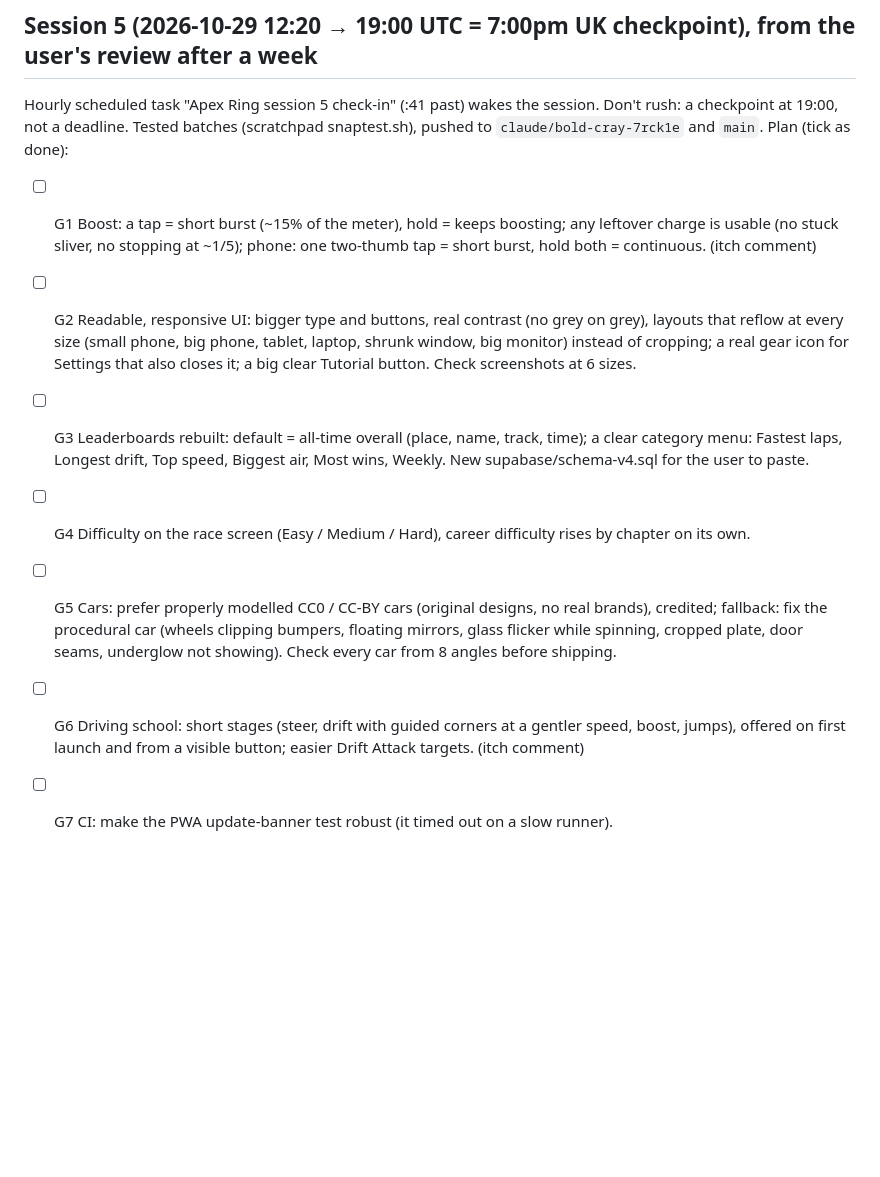
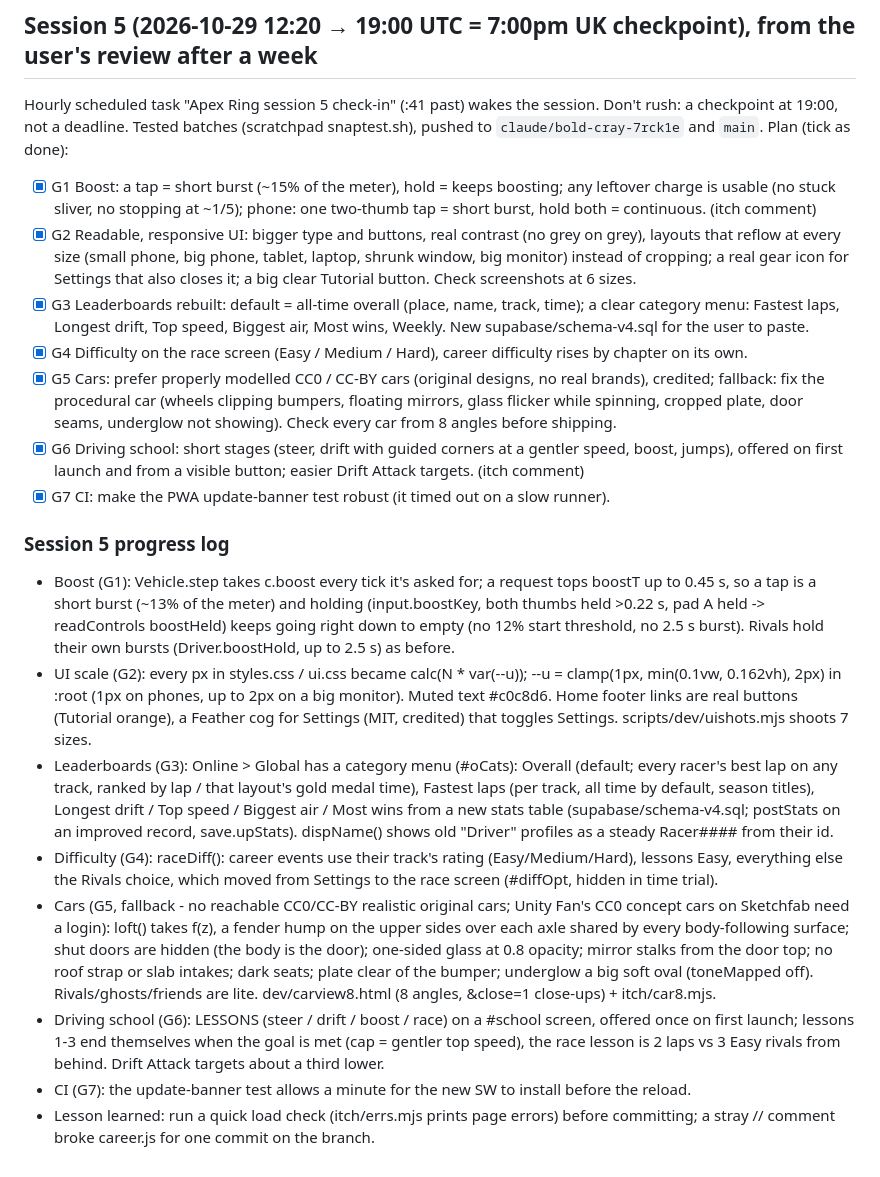
Before and after one commit to JacobGoodchild/apex-ring, a Markdown page: CLAUDE.md, the part around the change. Drawn GitHub-style; blank space fills up the shorter version.

Commit message:
Session 5 progress log
Co-Authored-By: Claude Opus 5.5 <noreply@anthropic.com>
Claude-Session: https://claude.ai/code/session_01GBobAJkSqpPVNqa2GTDbwk

```diff
--- a/CLAUDE.md
+++ b/CLAUDE.md
@@ -499,17 +499,43 @@ the Sky Islands waterfall.
 ## Session 5 (2026-10-29 12:20 → 19:00 UTC = 7:00pm UK checkpoint), from the user's review after a week
 Hourly scheduled task "Apex Ring session 5 check-in" (:41 past) wakes the session. Don't rush: a checkpoint at 19:00, not
 a deadline. Tested batches (scratchpad snaptest.sh), pushed to `claude/bold-cray-7rck1e` and `main`. Plan (tick as done):
-- [ ] G1 Boost: a tap = short burst (~15% of the meter), hold = keeps boosting; any leftover charge is usable (no stuck
+- [x] G1 Boost: a tap = short burst (~15% of the meter), hold = keeps boosting; any leftover charge is usable (no stuck
       sliver, no stopping at ~1/5); phone: one two-thumb tap = short burst, hold both = continuous. (itch comment)
-- [ ] G2 Readable, responsive UI: bigger type and buttons, real contrast (no grey on grey), layouts that reflow at every
+- [x] G2 Readable, responsive UI: bigger type and buttons, real contrast (no grey on grey), layouts that reflow at every
       size (small phone, big phone, tablet, laptop, shrunk window, big monitor) instead of cropping; a real gear icon for
       Settings that also closes it; a big clear Tutorial button. Check screenshots at 6 sizes.
-- [ ] G3 Leaderboards rebuilt: default = all-time overall (place, name, track, time); a clear category menu: Fastest laps,
+- [x] G3 Leaderboards rebuilt: default = all-time overall (place, name, track, time); a clear category menu: Fastest laps,
       Longest drift, Top speed, Biggest air, Most wins, Weekly. New supabase/schema-v4.sql for the user to paste.
-- [ ] G4 Difficulty on the race screen (Easy / Medium / Hard), career difficulty rises by chapter on its own.
-- [ ] G5 Cars: prefer properly modelled CC0 / CC-BY cars (original designs, no real brands), credited; fallback: fix the
+- [x] G4 Difficulty on the race screen (Easy / Medium / Hard), career difficulty rises by chapter on its own.
+- [x] G5 Cars: prefer properly modelled CC0 / CC-BY cars (original designs, no real brands), credited; fallback: fix the
       procedural car (wheels clipping bumpers, floating mirrors, glass flicker while spinning, cropped plate, door seams,
       underglow not showing). Check every car from 8 angles before shipping.
-- [ ] G6 Driving school: short stages (steer, drift with guided corners at a gentler speed, boost, jumps), offered on first
+- [x] G6 Driving school: short stages (steer, drift with guided corners at a gentler speed, boost, jumps), offered on first
       launch and from a visible button; easier Drift Attack targets. (itch comment)
-- [ ] G7 CI: make the PWA update-banner test robust (it timed out on a slow runner).
+- [x] G7 CI: make the PWA update-banner test robust (it timed out on a slow runner).
+
+### Session 5 progress log
+- Boost (G1): Vehicle.step takes c.boost every tick it's asked for; a request tops boostT up to 0.45 s, so a tap is a
+  short burst (~13% of the meter) and holding (input.boostKey, both thumbs held >0.22 s, pad A held -> readControls
+  boostHeld) keeps going right down to empty (no 12% start threshold, no 2.5 s burst). Rivals hold their own bursts
+  (Driver.boostHold, up to 2.5 s) as before.
+- UI scale (G2): every px in styles.css / ui.css became calc(N * var(--u)); --u = clamp(1px, min(0.1vw, 0.162vh), 2px)
+  in :root (1px on phones, up to 2px on a big monitor). Muted text #c0c8d6. Home footer links are real buttons (Tutorial
+  orange), a Feather cog for Settings (MIT, credited) that toggles Settings. scripts/dev/uishots.mjs shoots 7 sizes.
+- Leaderboards (G3): Online > Global has a category menu (#oCats): Overall (default; every racer's best lap on any
+  track, ranked by lap / that layout's gold medal time), Fastest laps (per track, all time by default, season titles),
+  Longest drift / Top speed / Biggest air / Most wins from a new stats table (supabase/schema-v4.sql; postStats on an
+  improved record, save.upStats). dispName() shows old "Driver" profiles as a steady Racer#### from their id.
+- Difficulty (G4): raceDiff(): career events use their track's rating (Easy/Medium/Hard), lessons Easy, everything else
+  the Rivals choice, which moved from Settings to the race screen (#diffOpt, hidden in time trial).
+- Cars (G5, fallback - no reachable CC0/CC-BY realistic original cars; Unity Fan's CC0 concept cars on Sketchfab need a
+  login): loft() takes f(z), a fender hump on the upper sides over each axle shared by every body-following surface;
+  shut doors are hidden (the body is the door); one-sided glass at 0.8 opacity; mirror stalks from the door top; no roof
+  strap or slab intakes; dark seats; plate clear of the bumper; underglow a big soft oval (toneMapped off).
+  Rivals/ghosts/friends are lite. dev/carview8.html (8 angles, &close=1 close-ups) + itch/car8.mjs.
+- Driving school (G6): LESSONS (steer / drift / boost / race) on a #school screen, offered once on first launch; lessons
+  1-3 end themselves when the goal is met (cap = gentler top speed), the race lesson is 2 laps vs 3 Easy rivals from
+  behind. Drift Attack targets about a third lower.
+- CI (G7): the update-banner test allows a minute for the new SW to install before the reload.
+- Lesson learned: run a quick load check (itch/errs.mjs prints page errors) before committing; a stray // comment
+  broke career.js for one commit on the branch.
```
